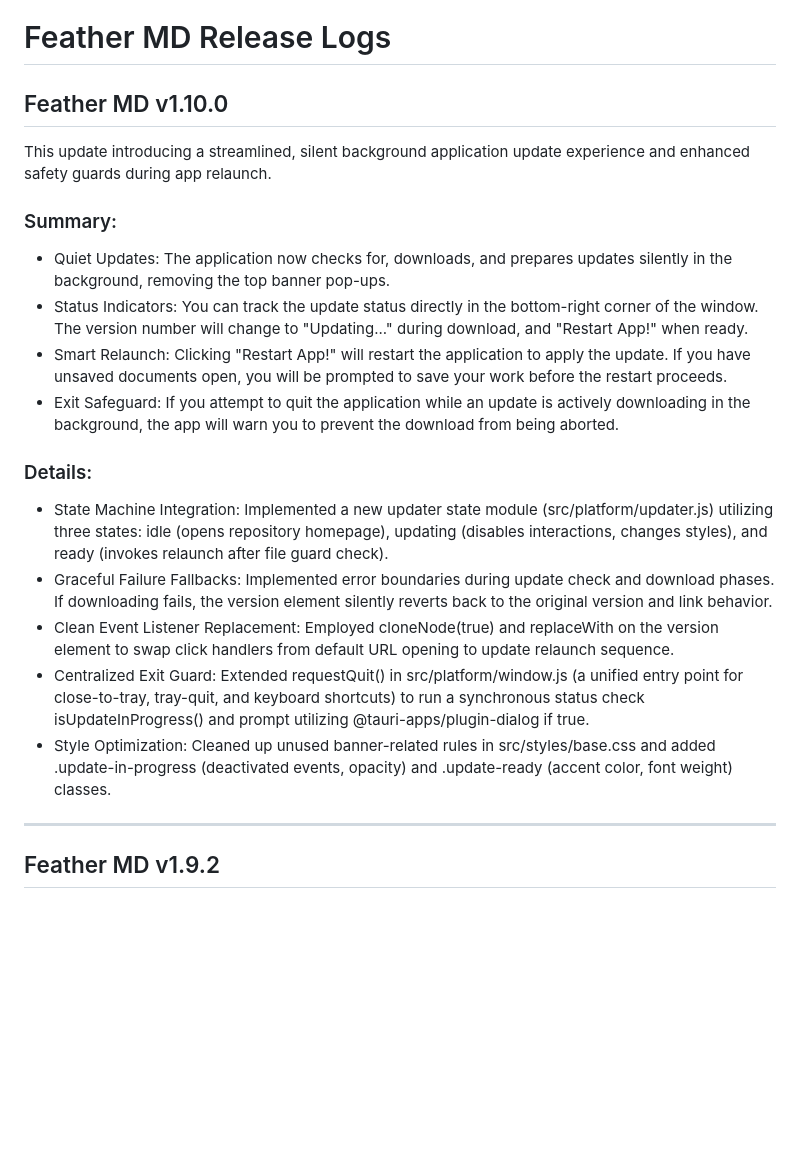
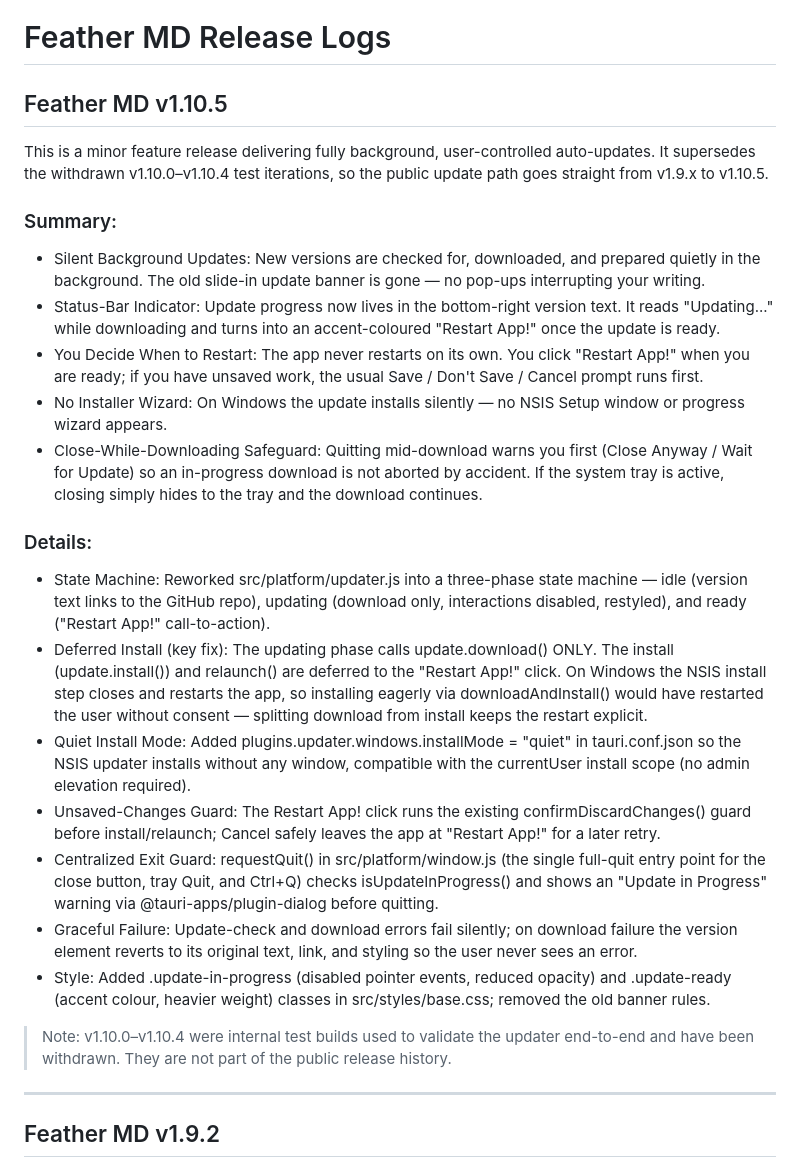
Before and after one commit to prathamreet/featherMD, a Markdown page: artifacts/docs/release-logs.md, the part around the change. Rendered like a GitHub page; blank space fills up the shorter version.

```diff
--- a/artifacts/docs/release-logs.md
+++ b/artifacts/docs/release-logs.md
@@ -1,20 +1,25 @@
 # Feather MD Release Logs
 
-## Feather MD v1.10.0
-This update introducing a streamlined, silent background application update experience and enhanced safety guards during app relaunch.
+## Feather MD v1.10.5
+This is a minor feature release delivering fully background, user-controlled auto-updates. It supersedes the withdrawn v1.10.0–v1.10.4 test iterations, so the public update path goes straight from v1.9.x to v1.10.5.
 
 ### Summary:
-- Quiet Updates: The application now checks for, downloads, and prepares updates silently in the background, removing the top banner pop-ups.
-- Status Indicators: You can track the update status directly in the bottom-right corner of the window. The version number will change to "Updating..." during download, and "Restart App!" when ready.
-- Smart Relaunch: Clicking "Restart App!" will restart the application to apply the update. If you have unsaved documents open, you will be prompted to save your work before the restart proceeds.
-- Exit Safeguard: If you attempt to quit the application while an update is actively downloading in the background, the app will warn you to prevent the download from being aborted.
+- Silent Background Updates: New versions are checked for, downloaded, and prepared quietly in the background. The old slide-in update banner is gone — no pop-ups interrupting your writing.
+- Status-Bar Indicator: Update progress now lives in the bottom-right version text. It reads "Updating..." while downloading and turns into an accent-coloured "Restart App!" once the update is ready.
+- You Decide When to Restart: The app never restarts on its own. You click "Restart App!" when you are ready; if you have unsaved work, the usual Save / Don't Save / Cancel prompt runs first.
+- No Installer Wizard: On Windows the update installs silently — no NSIS Setup window or progress wizard appears.
+- Close-While-Downloading Safeguard: Quitting mid-download warns you first (Close Anyway / Wait for Update) so an in-progress download is not aborted by accident. If the system tray is active, closing simply hides to the tray and the download continues.
 
 ### Details:
-- State Machine Integration: Implemented a new updater state module (src/platform/updater.js) utilizing three states: idle (opens repository homepage), updating (disables interactions, changes styles), and ready (invokes relaunch after file guard check).
-- Graceful Failure Fallbacks: Implemented error boundaries during update check and download phases. If downloading fails, the version element silently reverts back to the original version and link behavior.
-- Clean Event Listener Replacement: Employed cloneNode(true) and replaceWith on the version element to swap click handlers from default URL opening to update relaunch sequence.
-- Centralized Exit Guard: Extended requestQuit() in src/platform/window.js (a unified entry point for close-to-tray, tray-quit, and keyboard shortcuts) to run a synchronous status check isUpdateInProgress() and prompt utilizing @tauri-apps/plugin-dialog if true.
-- Style Optimization: Cleaned up unused banner-related rules in src/styles/base.css and added .update-in-progress (deactivated events, opacity) and .update-ready (accent color, font weight) classes.
+- State Machine: Reworked src/platform/updater.js into a three-phase state machine — idle (version text links to the GitHub repo), updating (download only, interactions disabled, restyled), and ready ("Restart App!" call-to-action).
+- Deferred Install (key fix): The updating phase calls update.download() ONLY. The install (update.install()) and relaunch() are deferred to the "Restart App!" click. On Windows the NSIS install step closes and restarts the app, so installing eagerly via downloadAndInstall() would have restarted the user without consent — splitting download from install keeps the restart explicit.
+- Quiet Install Mode: Added plugins.updater.windows.installMode = "quiet" in tauri.conf.json so the NSIS updater installs without any window, compatible with the currentUser install scope (no admin elevation required).
+- Unsaved-Changes Guard: The Restart App! click runs the existing confirmDiscardChanges() guard before install/relaunch; Cancel safely leaves the app at "Restart App!" for a later retry.
+- Centralized Exit Guard: requestQuit() in src/platform/window.js (the single full-quit entry point for the close button, tray Quit, and Ctrl+Q) checks isUpdateInProgress() and shows an "Update in Progress" warning via @tauri-apps/plugin-dialog before quitting.
+- Graceful Failure: Update-check and download errors fail silently; on download failure the version element reverts to its original text, link, and styling so the user never sees an error.
+- Style: Added .update-in-progress (disabled pointer events, reduced opacity) and .update-ready (accent colour, heavier weight) classes in src/styles/base.css; removed the old banner rules.
+
+> Note: v1.10.0–v1.10.4 were internal test builds used to validate the updater end-to-end and have been withdrawn. They are not part of the public release history.
 
 ---
 
```
Also changed, not shown: README.md (+5 -2 lines), artifacts/docs/PRD.md (+8 -8 lines).
